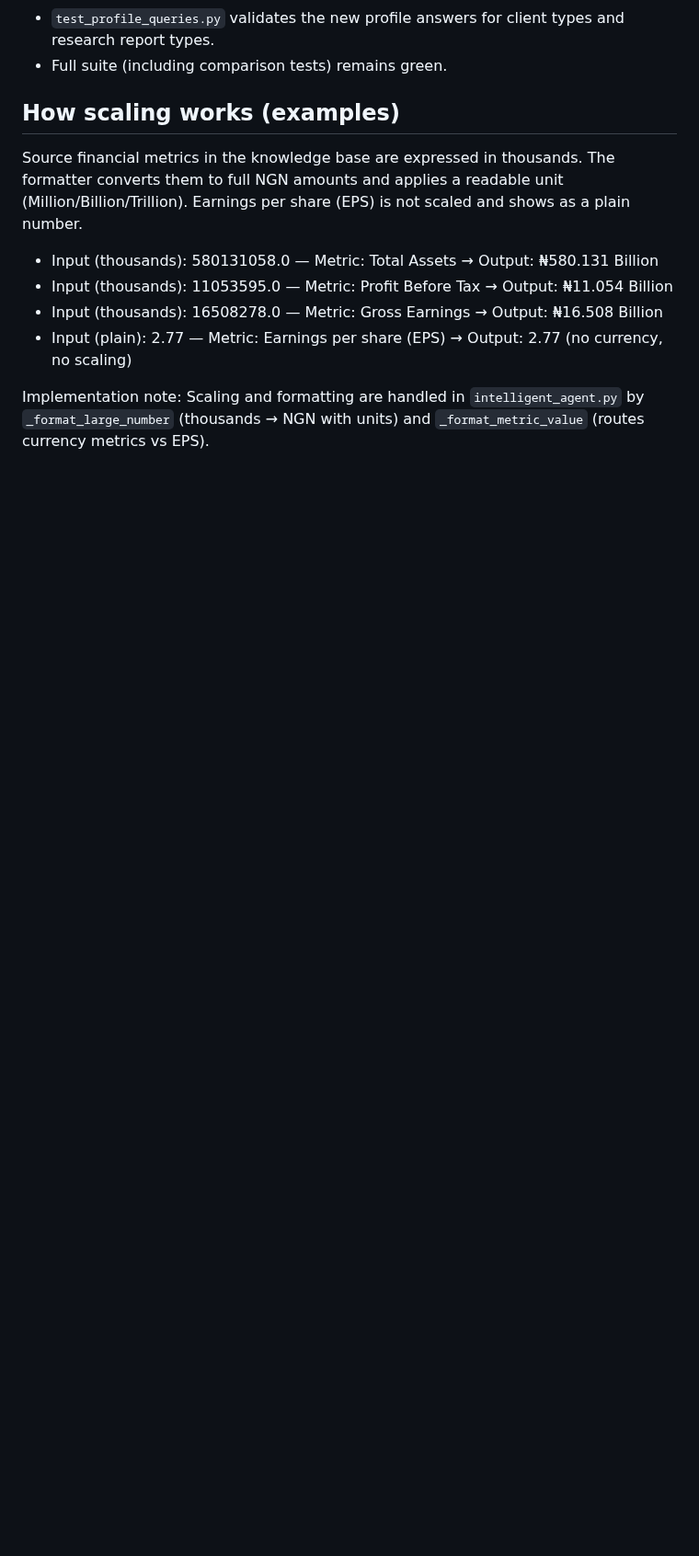
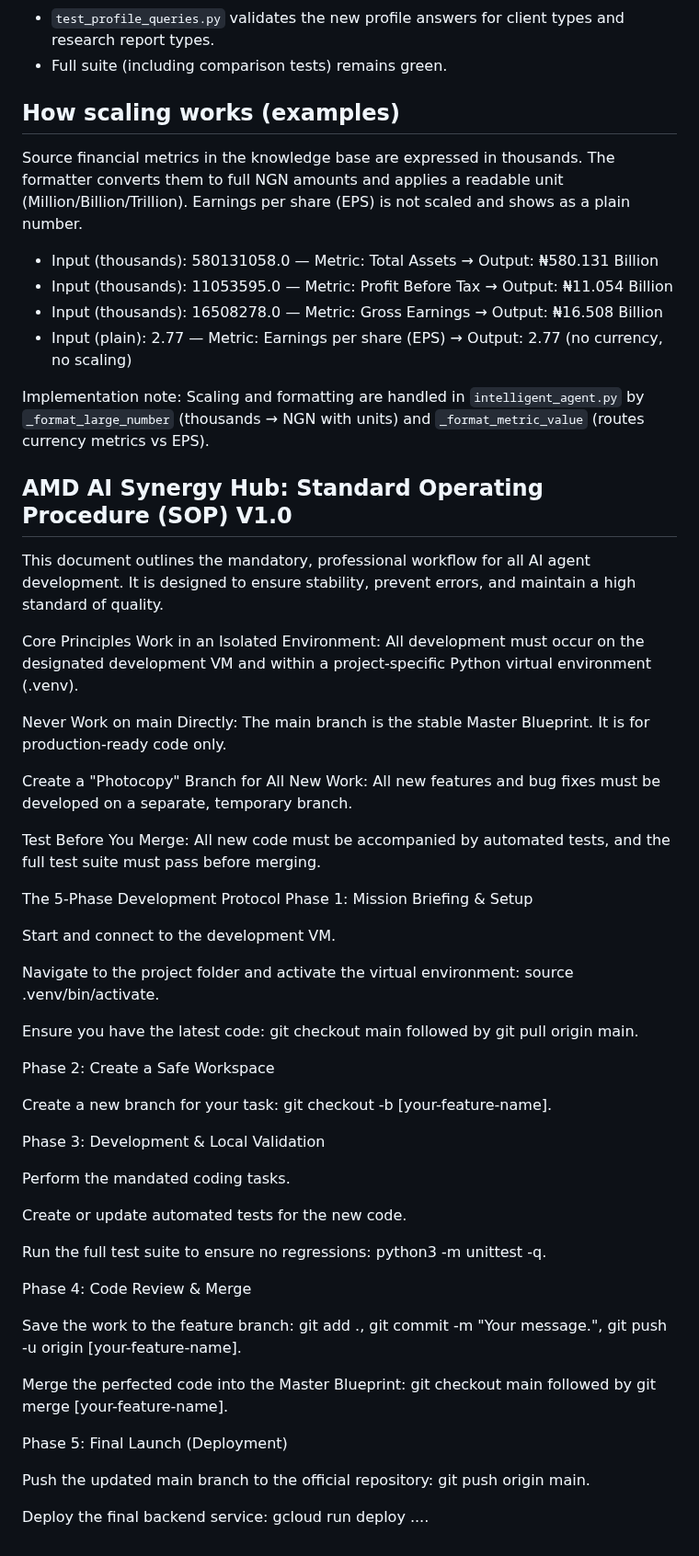
Before and after one commit to solutions07/skycap-ai-final-project, a Markdown page: README.md, the part around the change. Shown at 92% size. Drawn GitHub-style; blank space fills up the shorter version.

Commit message:
docs: append AMD AI Synergy Hub SOP V1.0 to README

```diff
--- a/README.md
+++ b/README.md
@@ -63,3 +63,49 @@ Source financial metrics in the knowledge base are expressed in thousands. The f
 - Input (plain): 2.77 — Metric: Earnings per share (EPS) → Output: 2.77 (no currency, no scaling)
 
 Implementation note: Scaling and formatting are handled in `intelligent_agent.py` by `_format_large_number` (thousands → NGN with units) and `_format_metric_value` (routes currency metrics vs EPS).
+
+## AMD AI Synergy Hub: Standard Operating Procedure (SOP) V1.0
+
+This document outlines the mandatory, professional workflow for all AI agent development. It is designed to ensure stability, prevent errors, and maintain a high standard of quality.
+
+Core Principles
+Work in an Isolated Environment: All development must occur on the designated development VM and within a project-specific Python virtual environment (.venv).
+
+Never Work on main Directly: The main branch is the stable Master Blueprint. It is for production-ready code only.
+
+Create a "Photocopy" Branch for All New Work: All new features and bug fixes must be developed on a separate, temporary branch.
+
+Test Before You Merge: All new code must be accompanied by automated tests, and the full test suite must pass before merging.
+
+The 5-Phase Development Protocol
+Phase 1: Mission Briefing & Setup
+
+Start and connect to the development VM.
+
+Navigate to the project folder and activate the virtual environment: source .venv/bin/activate.
+
+Ensure you have the latest code: git checkout main followed by git pull origin main.
+
+Phase 2: Create a Safe Workspace
+
+Create a new branch for your task: git checkout -b [your-feature-name].
+
+Phase 3: Development & Local Validation
+
+Perform the mandated coding tasks.
+
+Create or update automated tests for the new code.
+
+Run the full test suite to ensure no regressions: python3 -m unittest -q.
+
+Phase 4: Code Review & Merge
+
+Save the work to the feature branch: git add ., git commit -m "Your message.", git push -u origin [your-feature-name].
+
+Merge the perfected code into the Master Blueprint: git checkout main followed by git merge [your-feature-name].
+
+Phase 5: Final Launch (Deployment)
+
+Push the updated main branch to the official repository: git push origin main.
+
+Deploy the final backend service: gcloud run deploy ....
```
